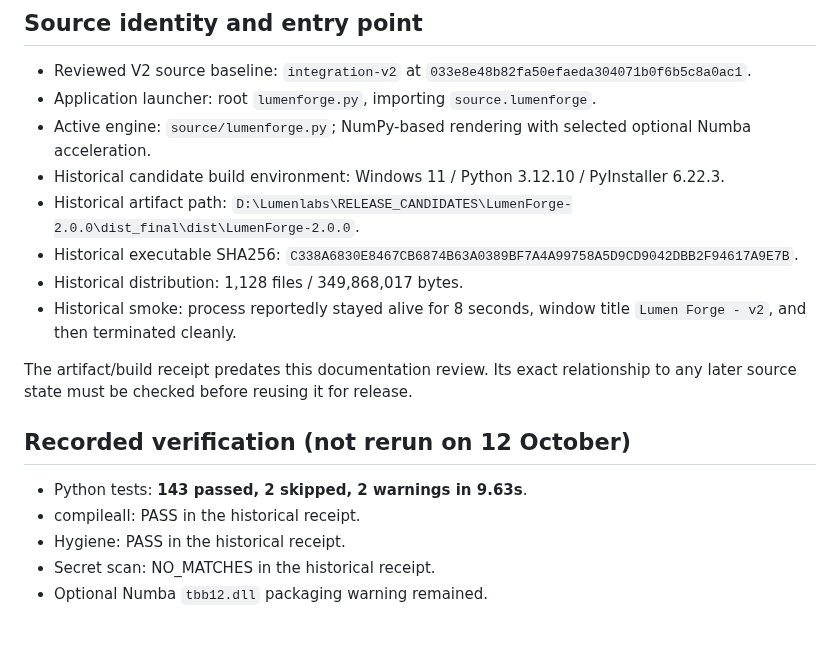
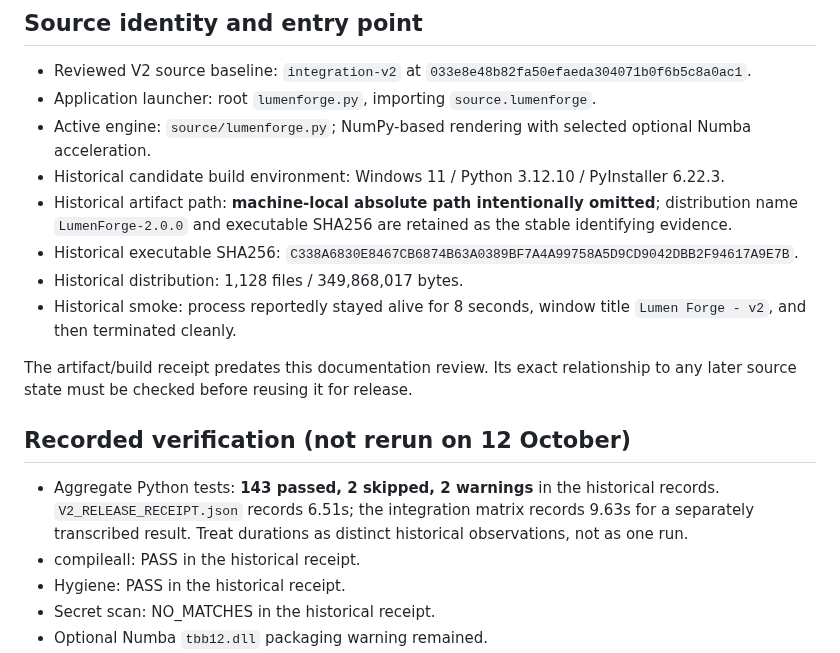
Before and after one commit to Vice13th/Lumenforge, a Markdown page: verification/V2_FINAL_STATE.md, the part around the change. GitHub-like rendering; blank space fills up the shorter version.

Commit message:
docs: redact local path and reconcile historical test timings

```diff
--- a/verification/V2_FINAL_STATE.md
+++ b/verification/V2_FINAL_STATE.md
@@ -8,7 +8,7 @@
 - Application launcher: root `lumenforge.py`, importing `source.lumenforge`.
 - Active engine: `source/lumenforge.py`; NumPy-based rendering with selected optional Numba acceleration.
 - Historical candidate build environment: Windows 11 / Python 3.12.10 / PyInstaller 6.22.3.
-- Historical artifact path: `D:\Lumenlabs\RELEASE_CANDIDATES\LumenForge-2.0.0\dist_final\dist\LumenForge-2.0.0`.
+- Historical artifact path: **machine-local absolute path intentionally omitted**; distribution name `LumenForge-2.0.0` and executable SHA256 are retained as the stable identifying evidence.
 - Historical executable SHA256: `C338A6830E8467CB6874B63A0389BF7A4A99758A5D9CD9042DBB2F94617A9E7B`.
 - Historical distribution: 1,128 files / 349,868,017 bytes.
 - Historical smoke: process reportedly stayed alive for 8 seconds, window title `Lumen Forge - v2`, and then terminated cleanly.
@@ -17,7 +17,7 @@ The artifact/build receipt predates this documentation review. Its exact relatio
 
 ## Recorded verification (not rerun on 12 October)
 
-- Python tests: **143 passed, 2 skipped, 2 warnings in 9.63s**.
+- Aggregate Python tests: **143 passed, 2 skipped, 2 warnings** in the historical records. `V2_RELEASE_RECEIPT.json` records 6.51s; the integration matrix records 9.63s for a separately transcribed result. Treat durations as distinct historical observations, not as one run.
 - compileall: PASS in the historical receipt.
 - Hygiene: PASS in the historical receipt.
 - Secret scan: NO_MATCHES in the historical receipt.
```
